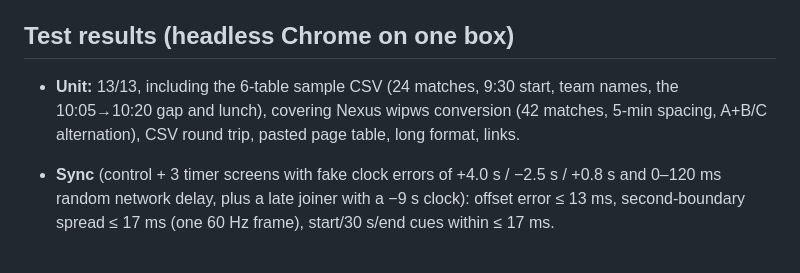
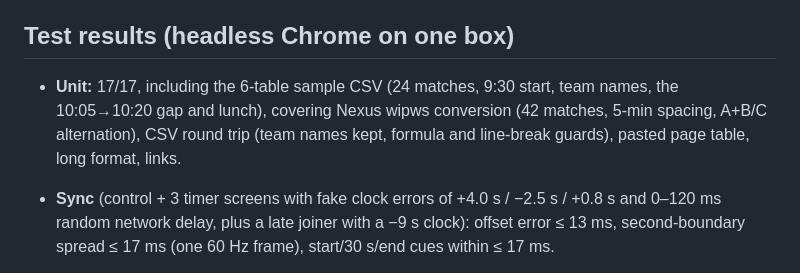
Before and after one commit to JKippy/FLL-Match-Manager, a Markdown page: README.md, the part around the change. Rendered like a GitHub page.

Commit message:
Docs: unit count 17/17 after #50

```diff
--- a/README.md
+++ b/README.md
@@ -233,7 +233,7 @@ Displays bookmark the laptop's IP, so make it stable: in the router's admin page
 - `test/`: `unit.js` (schedule parsing), `sync-test.js` (timer sync), `event-test.js` (full event flow, live Nexus), `break-queue-test.js` (queuing screen + field breaks, using `public/sample-schedule-6tables.csv`), `v4-test.js` (one-shot sounds, refused-command messages, ahead confirm, match-ready after a break), `ref-test.js` (table referee page, READY, Call Head Ref), `robust-test.js` (v0.5.1 reliability checks and the projector call chime). Run with `cd test && npm install && cd .. && npm run test:all` (needs Chrome; set `CHROME=` path). `webkit-click-test.js` holds a real mouse button down for 50–150 ms, 30 times per group, on START/PAUSE, the big time digits (including across a second change), reset / END BREAK, the break-end button, prev/next, the presets, and the ahead-of-schedule Yes/No buttons. Every click must change state as that control should. Every click except Cancel must also add a successful command acknowledgement; Cancel only closes the dialog and leaves the timer idle. Run it with `npm run test:webkit` after `npx --prefix test playwright-core install --with-deps webkit`. It is not part of `npm run test:all`: that suite drives the Chrome already on the machine, and WebKit is a separate browser download plus system libraries. `PWBROWSER=chromium` runs the same clicks in Chrome. `ROUNDS` (default 30) is the click count per group.
 
 ## Test results (headless Chrome on one box)
-- **Unit:** 13/13, including the 6-table sample CSV (24 matches, 9:30 start, team names, the 10:05→10:20 gap and lunch), covering Nexus wipws conversion (42 matches, 5-min spacing, A+B/C alternation), CSV round trip, pasted page table, long format, links.
+- **Unit:** 17/17, including the 6-table sample CSV (24 matches, 9:30 start, team names, the 10:05→10:20 gap and lunch), covering Nexus wipws conversion (42 matches, 5-min spacing, A+B/C alternation), CSV round trip (team names kept, formula and line-break guards), pasted page table, long format, links.
 - **Sync** (control + 3 timer screens with fake clock errors of +4.0 s / −2.5 s / +0.8 s and 0–120 ms random network delay, plus a late joiner with a −9 s clock):
   offset error ≤ 13 ms, second-boundary spread ≤ 17 ms (one 60 Hz frame), start/30 s/end cues within ≤ 17 ms.
 - **Event flow** (control + projector + pairs A, B, C, with the wipws schedule fetched live from Nexus): 30/30 checks.
```
